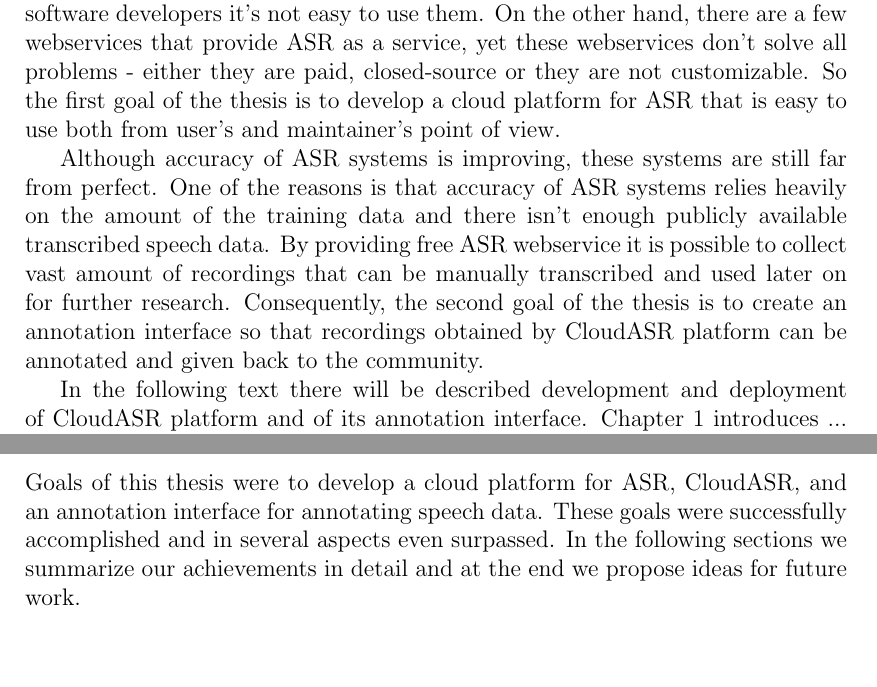
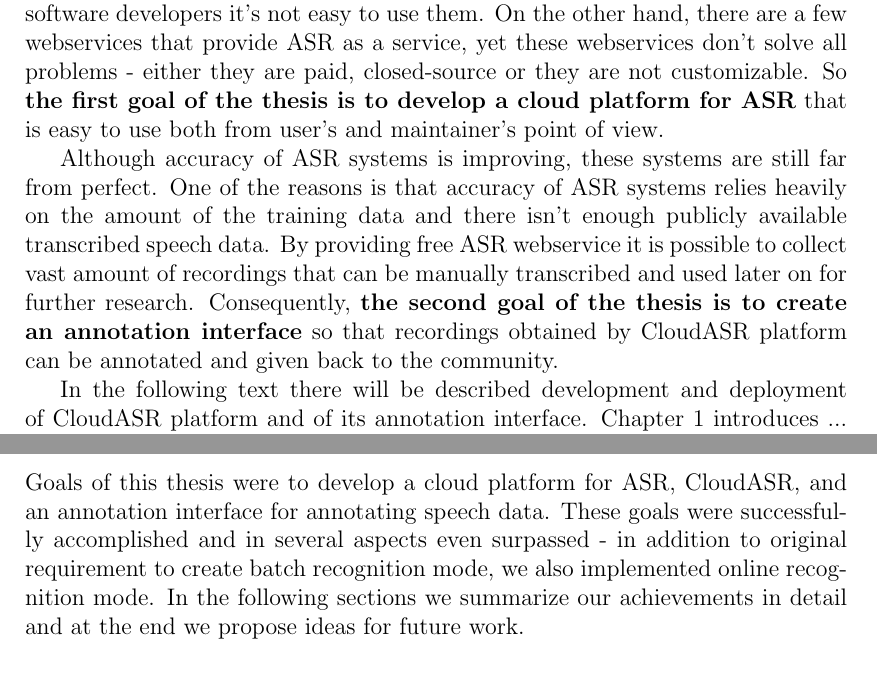
Before and after one commit to choko/master_thesis, a LaTeX thesis (thesis.tex, which reads epilog.tex, preface.tex): two parts of pages 6 and 9 of 14, joined at a grey line, cut so that both start at the same text, the shorter picture padded with empty space. Compiled offline with pdfLaTeX.

Commit message:
Introduction & conclusion improved.

```diff
--- a/epilog.tex
+++ b/epilog.tex
@@ -3,7 +3,9 @@
 
 Goals of this thesis were to develop a cloud platform for ASR, CloudASR,
   and an annotation interface for annotating speech data.
-These goals were successfully accomplished and in several aspects even surpassed.
+These goals were successfully accomplished and in several aspects even surpassed
+  - in addition to original requirement to create batch recognition mode,
+  we also implemented online recognition mode.
 In the following sections we summarize our achievements in detail and
   at the end we propose ideas for future work.
 
--- a/preface.tex
+++ b/preface.tex
@@ -10,7 +10,7 @@ On one hand, there are several open-source ASR toolkits,
 On the other hand, there are a few webservices that provide ASR as a service,
   yet these webservices don't solve all problems -
   either they are paid, closed-source or they are not customizable.
-So the first goal of the thesis is to develop a cloud platform for ASR
+So \textbf{the first goal of the thesis is to develop a cloud platform for ASR}
   that is easy to use both from user's and maintainer's point of view.
 
 Although accuracy of ASR systems is improving,
@@ -19,7 +19,7 @@ One of the reasons is that accuracy of ASR systems relies heavily on the amount
   and there isn't enough publicly available transcribed speech data.
 By providing free ASR webservice it is possible to collect vast amount of recordings
   that can be manually transcribed and used later on for further research.
-Consequently, the second goal of the thesis is to create an annotation interface
+Consequently, \textbf{the second goal of the thesis is to create an annotation interface}
   so that recordings obtained by CloudASR platform can be annotated and given back to the community.
 
 In the following text there will be described development and deployment of CloudASR platform and of its annotation interface.
```
Also changed, not shown: thesis.pdf.
